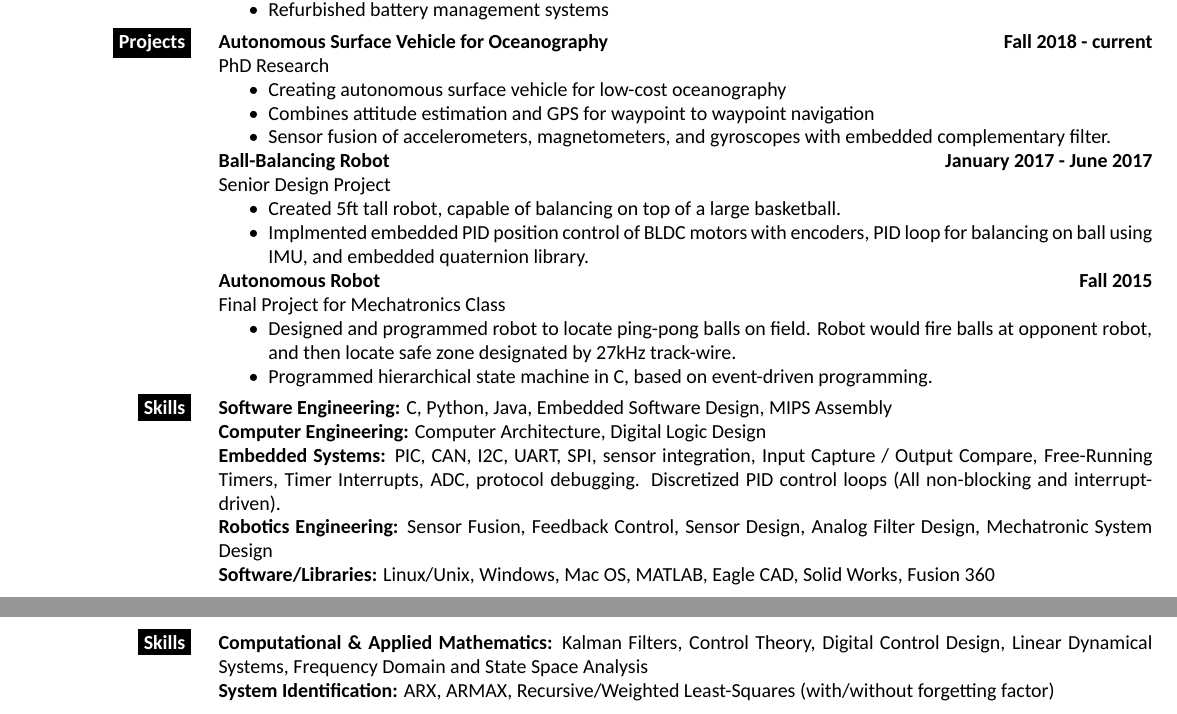
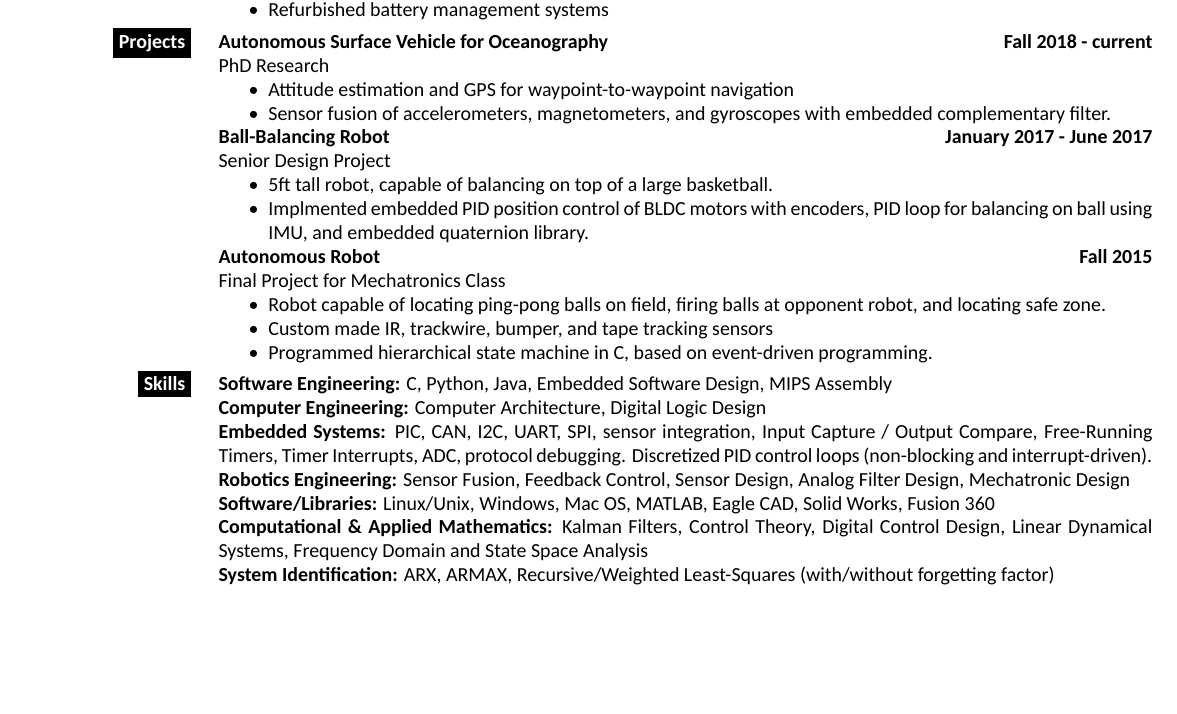
Before and after one commit to PavloGV/Resume, a LaTeX CV (pavlo_gv_resume.tex): two parts of pages 1 and 2 of 2 before the commit and part of page 1 of 2 after it, the two joined at a grey line, cut so that both start at the same text, the shorter picture padded with empty space. Compiled offline with XeLaTeX; a missing font is replaced by an installed copy or a similar font.

Commit message:
shortened to 1-page

```diff
--- a/pavlo_gv_resume.tex
+++ b/pavlo_gv_resume.tex
@@ -109,20 +109,20 @@
 		\textbf{Autonomous Surface Vehicle for Oceanography}  \hfill \textbf{Fall 2018 - current}\\
 		\quad PhD Research
 		\begin{itemize}[noitemsep,topsep=0pt]
-		\item Creating autonomous surface vehicle for low-cost oceanography
-		\item Combines attitude estimation and GPS for waypoint to waypoint navigation
+		\item Attitude estimation and GPS for waypoint-to-waypoint navigation
 		\item Sensor fusion of accelerometers, magnetometers, and gyroscopes with embedded complementary filter.
 		\end{itemize}
 		\textbf{Ball-Balancing Robot} \hfill \textbf{January 2017 - June 2017}\\
 		\quad Senior Design Project
 		\begin{itemize}[noitemsep,topsep=0pt]
-		\item Created 5ft tall robot, capable of balancing on top of a large basketball.
+		\item 5ft tall robot, capable of balancing on top of a large basketball.
 		\item Implmented embedded PID position control of BLDC motors with encoders, PID loop for balancing on ball using IMU, and  embedded quaternion library.
 		\end{itemize}
 		\textbf{Autonomous Robot} \hfill \textbf{Fall 2015}\\
 		\quad Final Project for Mechatronics Class
 		\begin{itemize}[noitemsep,topsep=0pt]
-		\item Designed and programmed robot to locate ping-pong balls on field. Robot would fire balls at opponent robot, and then locate safe zone designated by 27kHz track-wire.
+		\item Robot capable of locating ping-pong balls on field, firing balls at opponent robot, and locating safe zone.
+		\item Custom made IR, trackwire, bumper, and tape tracking sensors
 		\item Programmed hierarchical state machine in C, based on event-driven programming.
 		\end{itemize}
 	}%
@@ -135,17 +135,19 @@
 	\parbox[t]{\mainColWidth}{%
 		\textbf{Software Engineering:} C, Python, Java, Embedded Software Design, MIPS Assembly\\
 		\textbf{Computer Engineering:} Computer Architecture, Digital Logic Design\\
-		\textbf{Embedded Systems:} PIC, CAN, I2C, UART, SPI, sensor integration, Input Capture / Output Compare, Free-Running Timers, Timer Interrupts, ADC, protocol debugging. Discretized PID control loops (All non-blocking and interrupt-driven).\\
-		\textbf{Robotics Engineering:} Sensor Fusion, Feedback Control, Sensor Design, Analog Filter Design, Mechatronic System Design\\
+		\textbf{Embedded Systems:} PIC, CAN, I2C, UART, SPI, sensor integration, Input Capture / Output Compare, Free-Running Timers, Timer Interrupts, ADC, protocol debugging. Discretized PID control loops (non-blocking and interrupt-driven).\\
+		\textbf{Robotics Engineering:} Sensor Fusion, Feedback Control, Sensor Design, Analog Filter Design, Mechatronic Design\\
 		\textbf{Software/Libraries:} Linux/Unix, Windows, Mac OS, MATLAB, Eagle CAD, Solid Works, Fusion 360\\
+		\textbf{Computational \& Applied Mathematics:} Kalman Filters, Control Theory, Digital Control Design, Linear Dynamical Systems, Frequency Domain and State Space Analysis\\
+		\textbf{System Identification:} ARX, ARMAX, Recursive/Weighted Least-Squares (with/without forgetting factor)\\
 	}%
 \\
-% for page break ... until better way is found
-	\colorbox{black}{\color{white}{\textbf{Skills}}}
-	& &
-	\parbox[t]{\mainColWidth}{%
-		\textbf{Computational \& Applied Mathematics:} Kalman Filters, Control Theory, Digital Control Design, Linear Dynamical Systems, Frequency Domain and State Space Analysis\\
-	\textbf{System Identification:} ARX, ARMAX, Recursive/Weighted Least-Squares (with/without forgetting factor)\\
-}%
+%% for page break ... until better way is found
+%	\colorbox{black}{\color{white}{\textbf{Skills}}}
+%	& &
+%	\parbox[t]{\mainColWidth}{%
+%		\textbf{Computational \& Applied Mathematics:} Kalman Filters, Control Theory, Digital Control Design, Linear Dynamical Systems, Frequency Domain and State Space Analysis\\
+%		\textbf{System Identification:} ARX, ARMAX, Recursive/Weighted Least-Squares (with/without forgetting factor)\\
+%}%
 \end{align*}
 \end{document}
```
